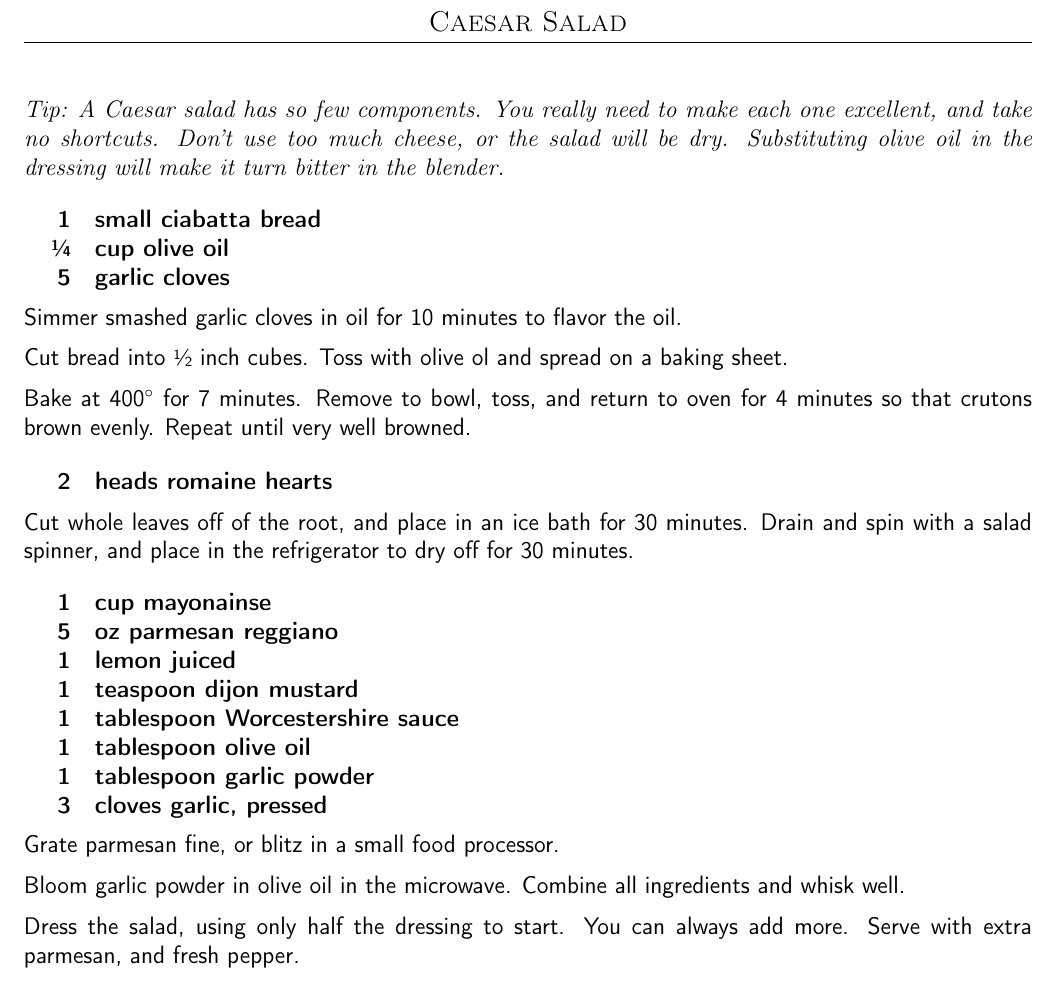
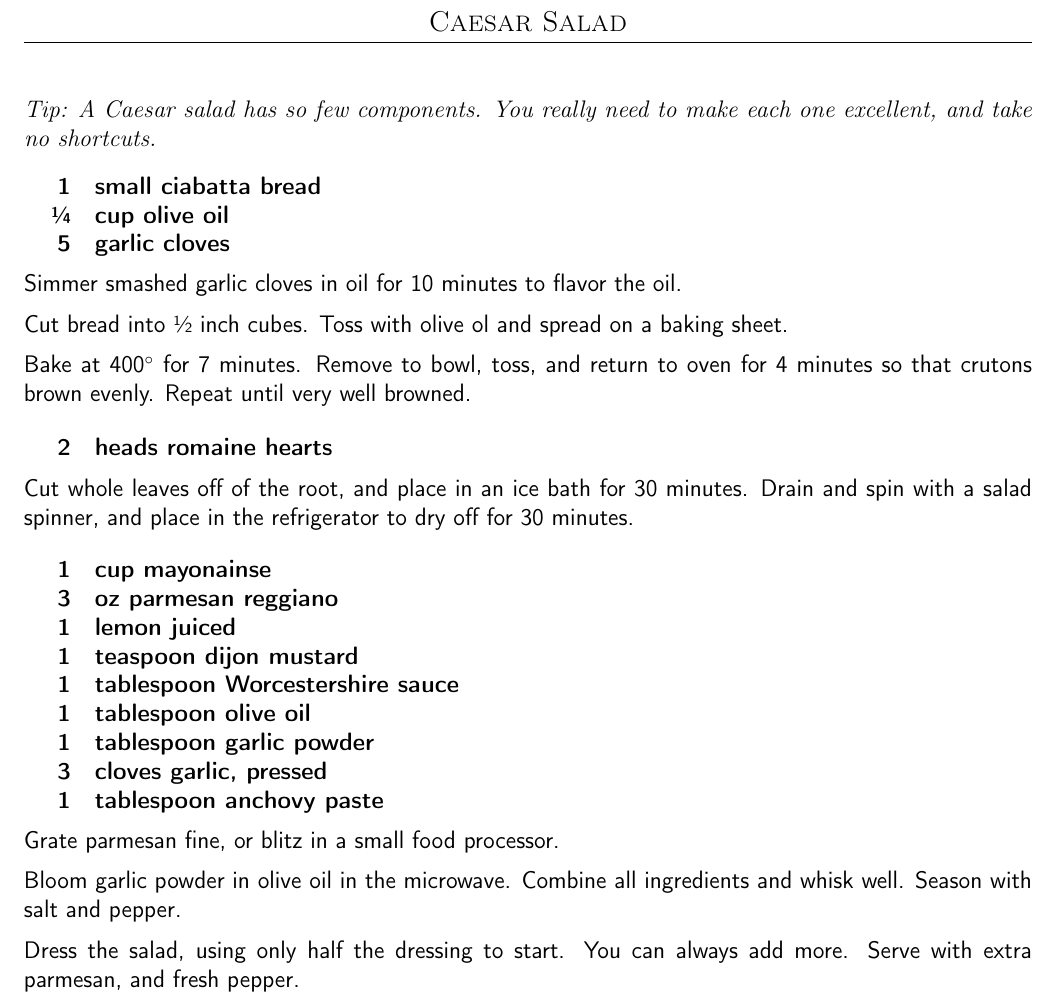
Before and after one commit to chase-seibert/cookbook, a LaTeX thesis (Cookbook.tex, which reads caesar.tex): part of page 3 of 75, cut so that both start at the same text. Compiled offline with pdfLaTeX.

Commit message:
Update caesar.tex

```diff
--- a/caesar.tex
+++ b/caesar.tex
@@ -2,8 +2,7 @@
 \begin{recipe}
 
 \tip{
-    A Caesar salad has so few components. You really need to make each one excellent,
-    and take no shortcuts. Don't use too much cheese, or the salad will be dry. Substituting olive oil in the dressing will make it turn bitter in the blender.
+    A Caesar salad has so few components. You really need to make each one excellent, and take no shortcuts.
 }
 
 \ingredients{
@@ -26,18 +25,19 @@ Cut whole leaves off of the root, and place in an ice bath for 30 minutes. Drain
 
 \ingredients{
             1 & cup mayonainse \\
-            5 & oz parmesan reggiano \\
+            3 & oz parmesan reggiano \\
             1 & lemon juiced \\
             1 & teaspoon dijon mustard \\
             1 & tablespoon Worcestershire sauce \\
             1 & tablespoon olive oil \\
             1 & tablespoon garlic powder \\
             3 & cloves garlic, pressed \\
+            1 & tablespoon anchovy paste \\
 }
 
 Grate parmesan fine, or blitz in a small food processor.
 
-Bloom garlic powder in olive oil in the microwave. Combine all ingredients and whisk well.
+Bloom garlic powder in olive oil in the microwave. Combine all ingredients and whisk well. Season with salt and pepper.
 
 Dress the salad, using only half the dressing to start. You can always add more. Serve with extra parmesan, and fresh pepper.
 
```
